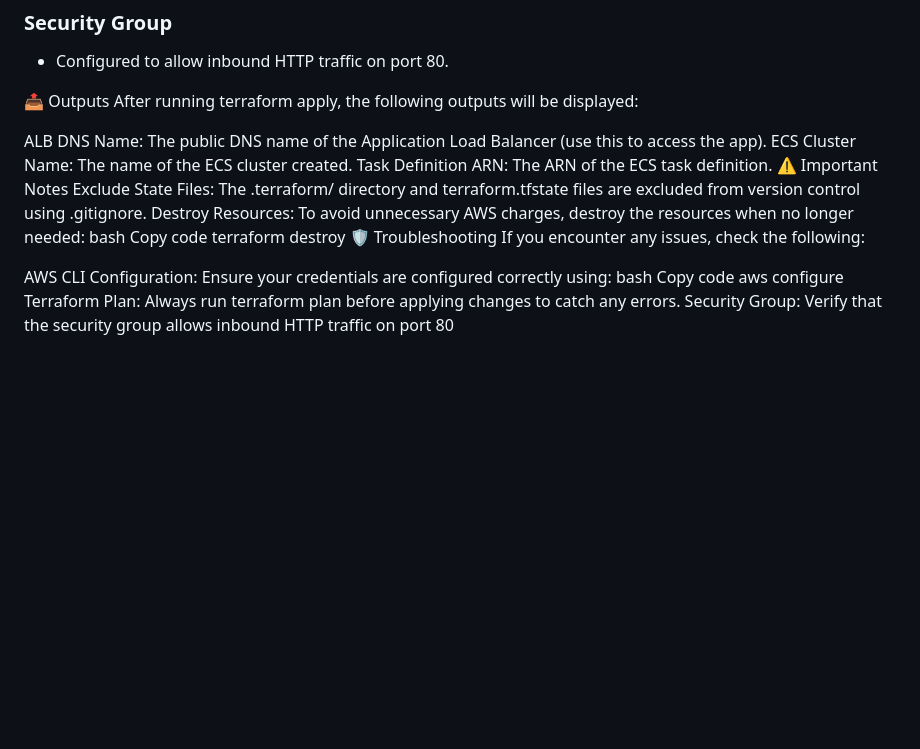
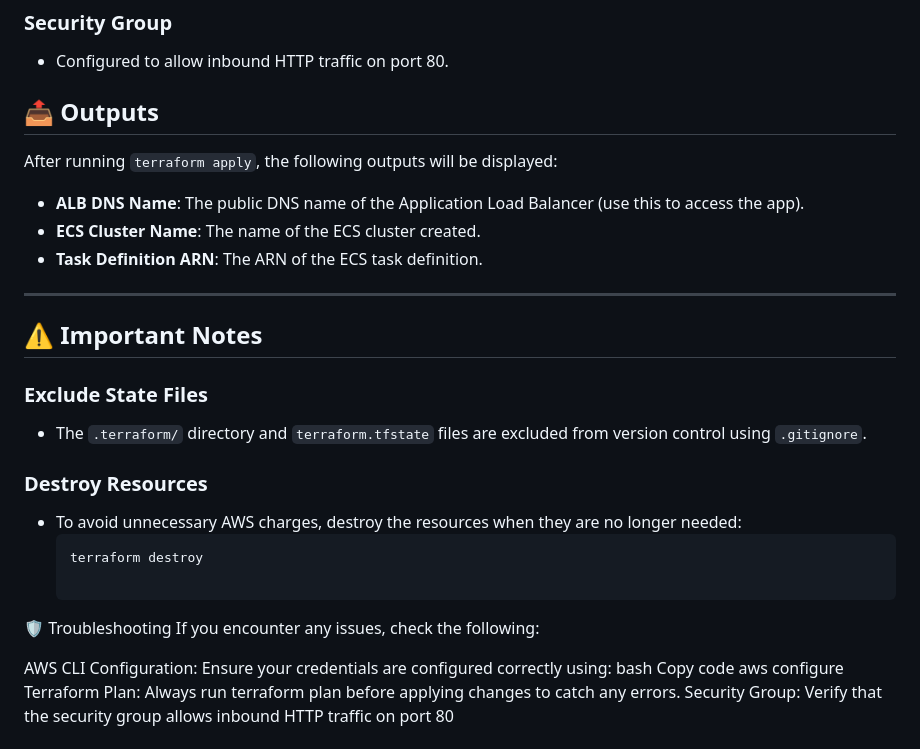
Before and after one commit to AdleyLaelu/NGINX, a Markdown page: README.md, the part around the change. Drawn GitHub-style; blank space fills up the shorter version.

````diff
--- a/README.md
+++ b/README.md
@@ -81,20 +81,26 @@ This Terraform configuration creates the following AWS resources:
 - Configured to allow inbound HTTP traffic on port 80.
 
 
-📤 Outputs
-After running terraform apply, the following outputs will be displayed:
+## 📤 Outputs
 
-ALB DNS Name: The public DNS name of the Application Load Balancer (use this to access the app).
-ECS Cluster Name: The name of the ECS cluster created.
-Task Definition ARN: The ARN of the ECS task definition.
-⚠️ Important Notes
-Exclude State Files:
-The .terraform/ directory and terraform.tfstate files are excluded from version control using .gitignore.
-Destroy Resources:
-To avoid unnecessary AWS charges, destroy the resources when no longer needed:
-bash
-Copy code
-terraform destroy
+After running `terraform apply`, the following outputs will be displayed:
+
+- **ALB DNS Name**: The public DNS name of the Application Load Balancer (use this to access the app).
+- **ECS Cluster Name**: The name of the ECS cluster created.
+- **Task Definition ARN**: The ARN of the ECS task definition.
+
+---
+
+## ⚠️ Important Notes
+
+### Exclude State Files
+- The `.terraform/` directory and `terraform.tfstate` files are excluded from version control using `.gitignore`.
+
+### Destroy Resources
+- To avoid unnecessary AWS charges, destroy the resources when they are no longer needed:
+  ```bash
+  terraform destroy
+
 🛡 Troubleshooting
 If you encounter any issues, check the following:
 
````
